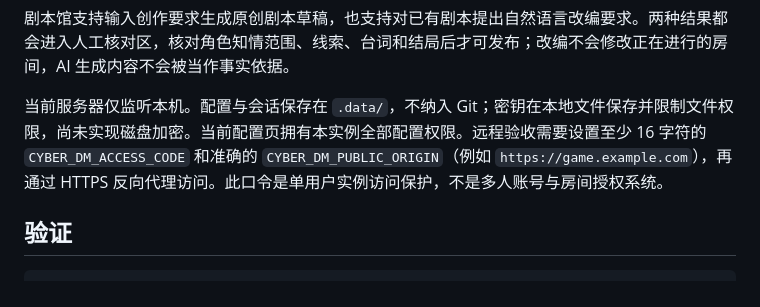
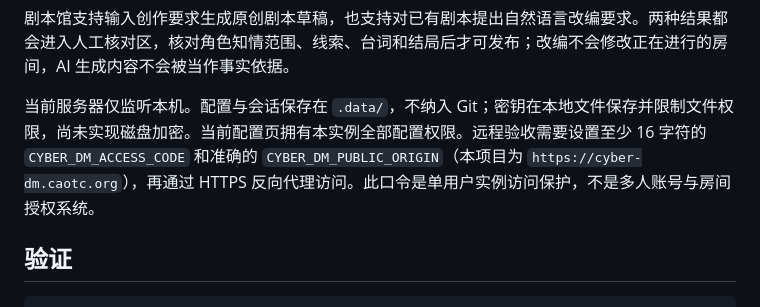
Before and after one commit to liudaomanbu/cyber-dm, a Markdown page: README.md, the part around the change. Rendered like a GitHub page.

```diff
--- a/README.md
+++ b/README.md
@@ -30,7 +30,7 @@ npm start
 
 剧本馆支持输入创作要求生成原创剧本草稿，也支持对已有剧本提出自然语言改编要求。两种结果都会进入人工核对区，核对角色知情范围、线索、台词和结局后才可发布；改编不会修改正在进行的房间，AI 生成内容不会被当作事实依据。
 
-当前服务器仅监听本机。配置与会话保存在 `.data/`，不纳入 Git；密钥在本地文件保存并限制文件权限，尚未实现磁盘加密。当前配置页拥有本实例全部配置权限。远程验收需要设置至少 16 字符的 `CYBER_DM_ACCESS_CODE` 和准确的 `CYBER_DM_PUBLIC_ORIGIN`（例如 `https://game.example.com`），再通过 HTTPS 反向代理访问。此口令是单用户实例访问保护，不是多人账号与房间授权系统。
+当前服务器仅监听本机。配置与会话保存在 `.data/`，不纳入 Git；密钥在本地文件保存并限制文件权限，尚未实现磁盘加密。当前配置页拥有本实例全部配置权限。远程验收需要设置至少 16 字符的 `CYBER_DM_ACCESS_CODE` 和准确的 `CYBER_DM_PUBLIC_ORIGIN`（本项目为 `https://cyber-dm.caotc.org`），再通过 HTTPS 反向代理访问。此口令是单用户实例访问保护，不是多人账号与房间授权系统。
 
 ## 验证
 
```
Also changed, not shown: docs/requirements-and-architecture.md (+1 -1 lines).
